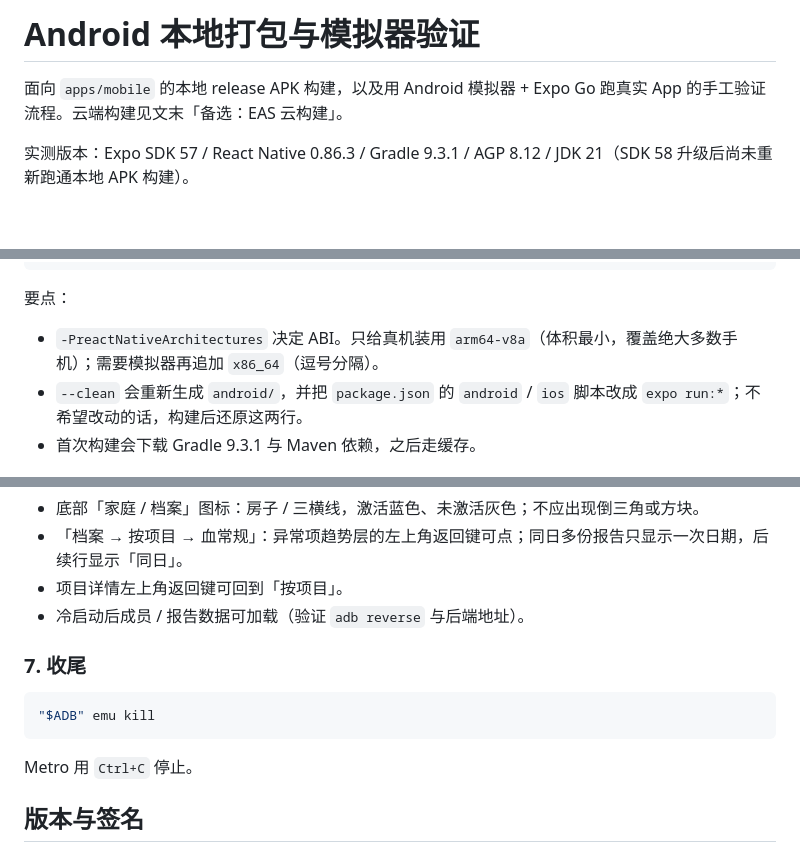
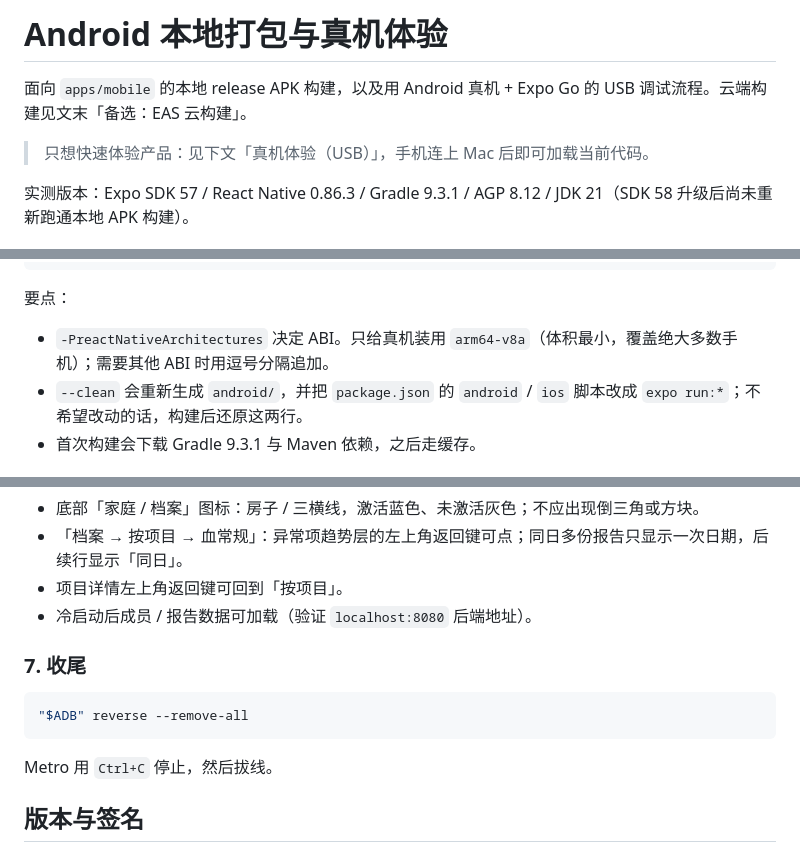
Before and after one commit to lixiang-stack/HealthyDuoduo, a Markdown page: apps/mobile/ANDROID.md, 3 parts joined by grey strips. Drawn GitHub-style; blank space fills up the shorter version.

Commit message:
docs: 完善 Android 真机体验流程

````diff
--- a/apps/mobile/ANDROID.md
+++ b/apps/mobile/ANDROID.md
@@ -1,6 +1,8 @@
-# Android 本地打包与模拟器验证
+# Android 本地打包与真机体验
 
-面向 `apps/mobile` 的本地 release APK 构建，以及用 Android 模拟器 + Expo Go 跑真实 App 的手工验证流程。云端构建见文末「备选：EAS 云构建」。
+面向 `apps/mobile` 的本地 release APK 构建，以及用 Android 真机 + Expo Go 的 USB 调试流程。云端构建见文末「备选：EAS 云构建」。
+
+> 只想快速体验产品：见下文「真机体验（USB）」，手机连上 Mac 后即可加载当前代码。
 
 实测版本：Expo SDK 57 / React Native 0.86.3 / Gradle 9.3.1 / AGP 8.12 / JDK 21（SDK 58 升级后尚未重新跑通本地 APK 构建）。
 
@@ -68,7 +70,7 @@ cp android/app/build/outputs/apk/release/app-release.apk \
 
 要点：
 
-- `-PreactNativeArchitectures` 决定 ABI。只给真机装用 `arm64-v8a`（体积最小，覆盖绝大多数手机）；需要模拟器再追加 `x86_64`（逗号分隔）。
+- `-PreactNativeArchitectures` 决定 ABI。只给真机装用 `arm64-v8a`（体积最小，覆盖绝大多数手机）；需要其他 ABI 时用逗号分隔追加。
 - `--clean` 会重新生成 `android/`，并把 `package.json` 的 `android` / `ios` 脚本改成 `expo run:*`；不希望改动的话，构建后还原这两行。
 - 首次构建会下载 Gradle 9.3.1 与 Maven 依赖，之后走缓存。
 
@@ -189,15 +185,15 @@ http://localhost:8080/api/v1
 - 底部「家庭 / 档案」图标：房子 / 三横线，激活蓝色、未激活灰色；不应出现倒三角或方块。
 - 「档案 → 按项目 → 血常规」：异常项趋势层的左上角返回键可点；同日多份报告只显示一次日期，后续行显示「同日」。
 - 项目详情左上角返回键可回到「按项目」。
-- 冷启动后成员 / 报告数据可加载（验证 `adb reverse` 与后端地址）。
+- 冷启动后成员 / 报告数据可加载（验证 `localhost:8080` 后端地址）。
 
 ### 7. 收尾
 
 ```bash
-"$ADB" emu kill
+"$ADB" reverse --remove-all
 ```
 
-Metro 用 `Ctrl+C` 停止。
+Metro 用 `Ctrl+C` 停止，然后拔线。
 
 ## 版本与签名
 
````
Also changed, not shown: other parts of apps/mobile/ANDROID.md (+52 -58 lines).
